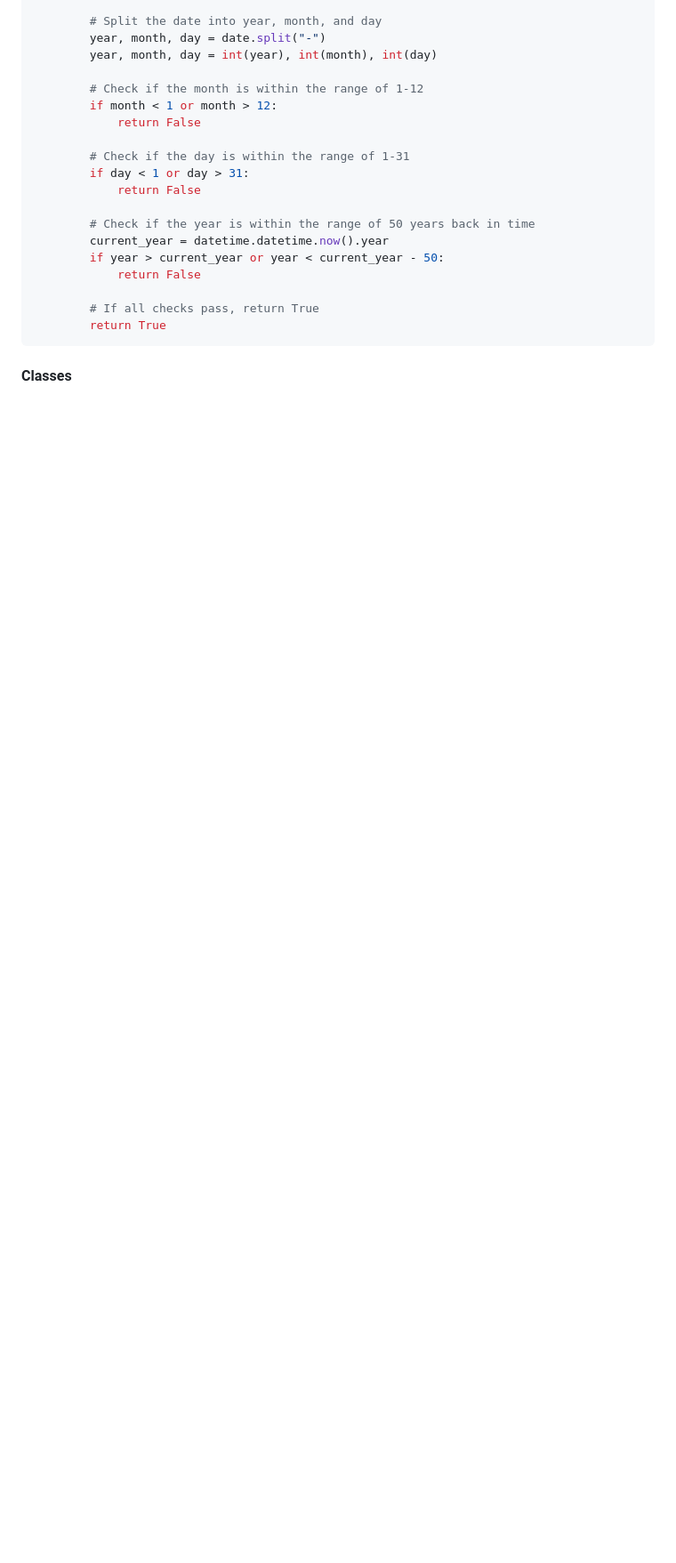
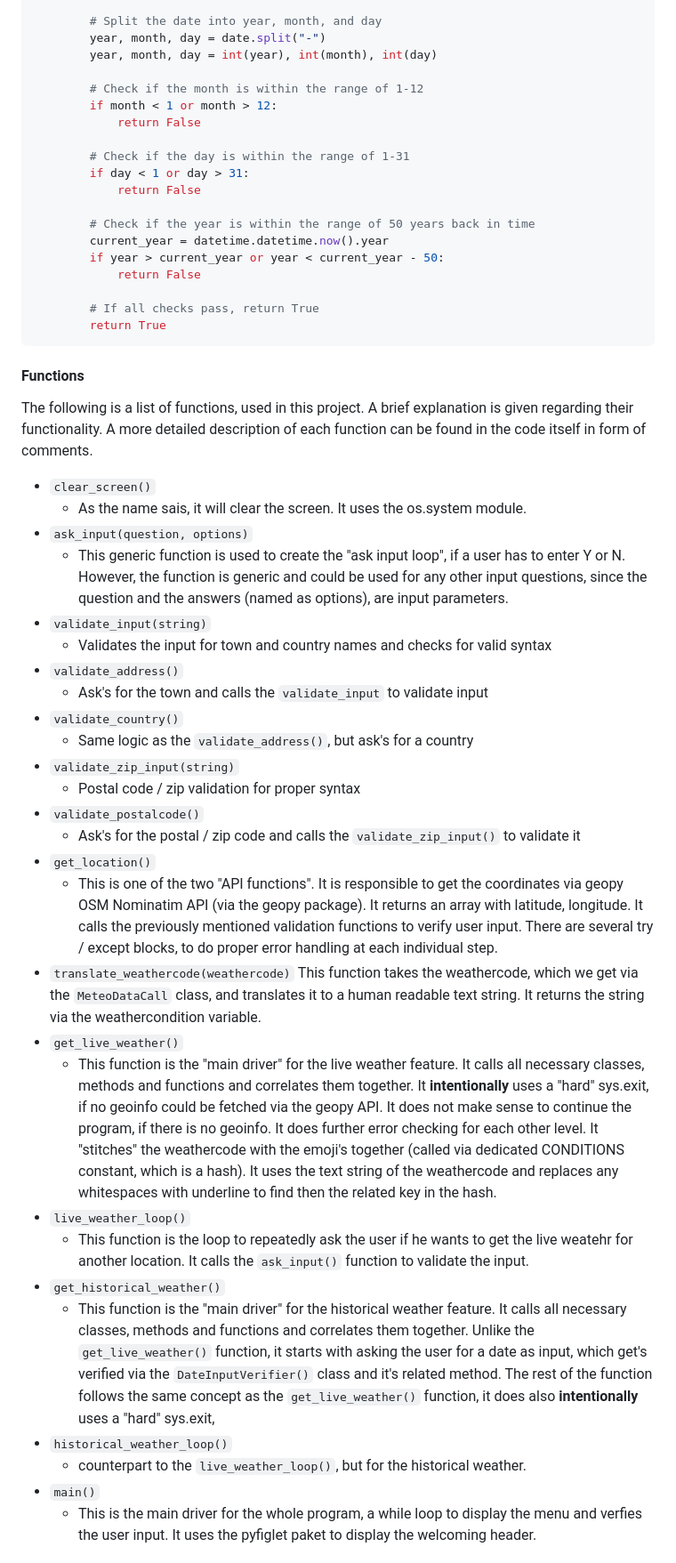
Before and after one commit to rpf13/sunshine, a Markdown page: README.md, the part around the change printed below. Shown: that part at 89% size. GitHub-like rendering; folded sections open; blank space fills up the shorter version.

Commit message:
docs: Add various chapters to README
This commit will add various chapters to the README file.

- Add functions chapter to describe all functions
- Add Other Python Files chapter to explain Constants file
- Add Imports chapter to describe all used packages

```diff
--- a/README.md
+++ b/README.md
@@ -344,4 +344,36 @@ class DateInputVerifier:
 </details>
 
 
-#### Classes
+#### Functions
+
+The following is a list of functions, used in this project. A brief explanation is given regarding their functionality. A more detailed description of each function can be found in the code itself in form of comments.
+
+- `clear_screen()`
+    - As the name sais, it will clear the screen. It uses the os.system module.
+- `ask_input(question, options)`
+    - This generic function is used to create the "ask input loop", if a user has to enter Y or N. However, the function is generic and could be used for any other input questions, since the question and the answers (named as options), are input parameters.
+- `validate_input(string)`
+    - Validates the input for town and country names and checks for valid syntax
+- `validate_address()`
+    - Ask's for the town and calls the `validate_input` to validate input
+- `validate_country()`
+    - Same logic as the `validate_address()`, but ask's for a country
+- `validate_zip_input(string)`
+    - Postal code / zip validation for proper syntax
+- `validate_postalcode()`
+    - Ask's for the postal / zip code and calls the `validate_zip_input()` to validate it
+- `get_location()`
+    - This is one of the two "API functions". It is responsible to get the coordinates via geopy OSM Nominatim API (via the geopy package). It returns an array with latitude, longitude. It calls the previously mentioned validation functions to verify user input. There are several try / except blocks, to do proper error handling at each individual step.
+- `translate_weathercode(weathercode)`
+    This function takes the weathercode, which we get via the `MeteoDataCall` class, and translates it to a human readable text string. It returns the string via the weathercondition variable.
+- `get_live_weather()`
+    - This function is the "main driver" for the live weather feature. It calls all necessary classes, methods and functions and correlates them together. It **intentionally** uses a "hard" sys.exit, if no geoinfo could be fetched via the geopy API. It does not make sense to continue the program, if there is no geoinfo. It does further error checking for each other level. It "stitches" the weathercode with the emoji's together (called via dedicated CONDITIONS constant, which is a hash). It uses the text string of the weathercode and replaces any whitespaces with underline to find then the related key in the hash.
+- `live_weather_loop()`
+    - This function is the loop to repeatedly ask the user if he wants to get the live weatehr for another location. It calls the `ask_input()` function to validate the input.
+- `get_historical_weather()`
+    - This function is the "main driver" for the historical weather feature. It calls all necessary classes, methods and functions and correlates them together. Unlike the `get_live_weather()` function, it starts with asking the user for a date as input, which get's verified via the `DateInputVerifier()` class and it's related method. The rest of the function follows the same concept as the `get_live_weather()` function, it does also **intentionally** uses a "hard" sys.exit,
+- `historical_weather_loop()`
+    - counterpart to the `live_weather_loop()`, but for the historical weather.
+- `main()`
+    - This is the main driver for the whole program, a while loop to display the menu and verfies the user input. It uses the pyfiglet paket to display the welcoming header.
+
```
Also changed, not shown: other parts of README.md (+18 -0 lines).
